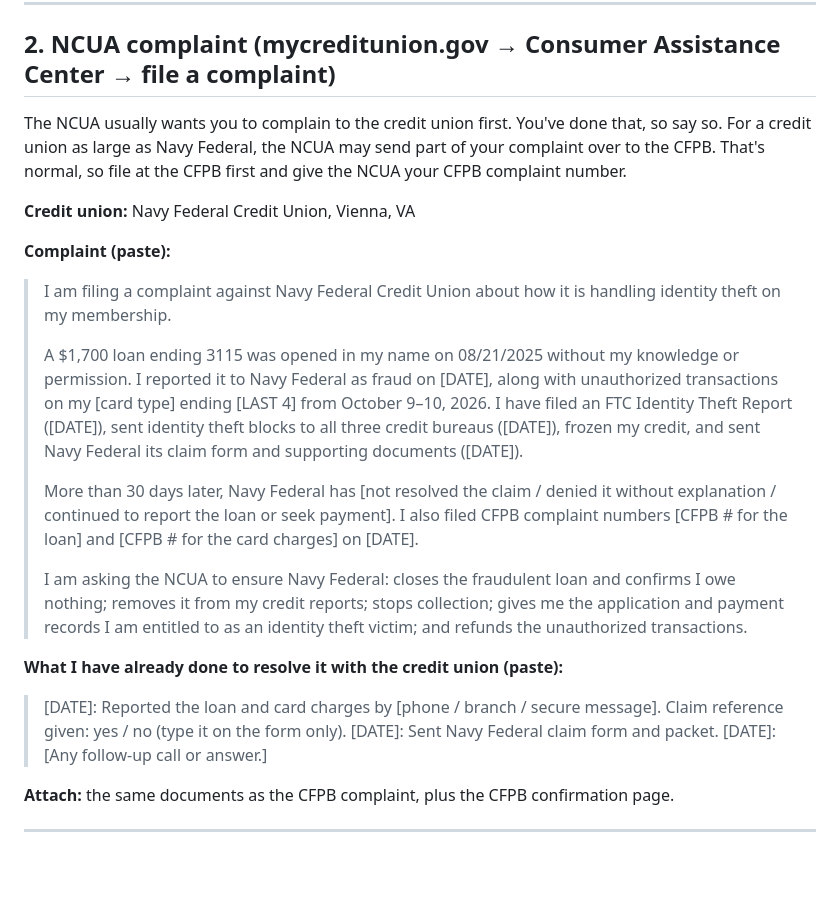
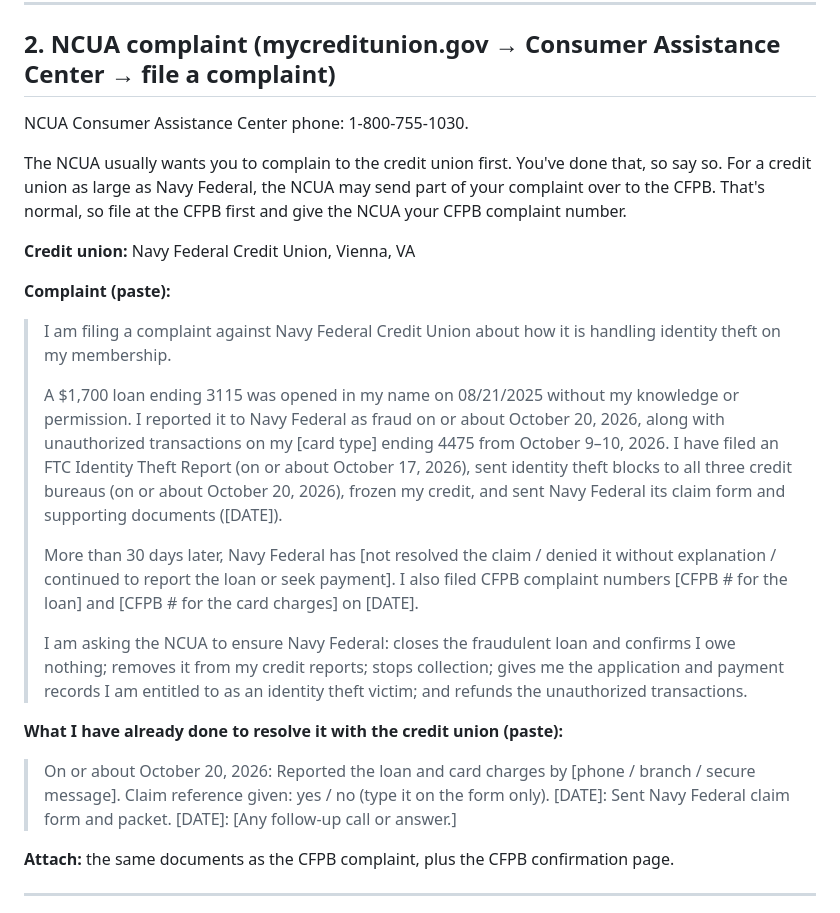
Before and after one commit to dabulyeez/Letsgetitdone, a Markdown page: cases/cfpb-ncua-complaints-draft.md, the part around one of its changes. Rendered like a GitHub page; blank space fills up the shorter version.

```diff
--- a/cases/cfpb-ncua-complaints-draft.md
+++ b/cases/cfpb-ncua-complaints-draft.md
@@ -69,6 +72,8 @@ Before you submit:
 
 ## 2. NCUA complaint (mycreditunion.gov → Consumer Assistance Center → file a complaint)
 
+NCUA Consumer Assistance Center phone: 1-800-755-1030.
+
 The NCUA usually wants you to complain to the credit union first. You've done that, so say so. For a credit union as large as Navy Federal, the NCUA may send part of your complaint over to the CFPB. That's normal, so file at the CFPB first and give the NCUA your CFPB complaint number.
 
 **Credit union:** Navy Federal Credit Union, Vienna, VA
@@ -77,7 +82,7 @@ The NCUA usually wants you to complain to the credit union first. You've done th
 
 > I am filing a complaint against Navy Federal Credit Union about how it is handling identity theft on my membership.
 >
-> A $1,700 loan ending 3115 was opened in my name on 08/21/2025 without my knowledge or permission. I reported it to Navy Federal as fraud on [DATE], along with unauthorized transactions on my [card type] ending [LAST 4] from October 9–10, 2026. I have filed an FTC Identity Theft Report ([DATE]), sent identity theft blocks to all three credit bureaus ([DATE]), frozen my credit, and sent Navy Federal its claim form and supporting documents ([DATE]).
+> A $1,700 loan ending 3115 was opened in my name on 08/21/2025 without my knowledge or permission. I reported it to Navy Federal as fraud on or about October 20, 2026, along with unauthorized transactions on my [card type] ending 4475 from October 9–10, 2026. I have filed an FTC Identity Theft Report (on or about October 17, 2026), sent identity theft blocks to all three credit bureaus (on or about October 20, 2026), frozen my credit, and sent Navy Federal its claim form and supporting documents ([DATE]).
 >
 > More than 30 days later, Navy Federal has [not resolved the claim / denied it without explanation / continued to report the loan or seek payment]. I also filed CFPB complaint numbers [CFPB # for the loan] and [CFPB # for the card charges] on [DATE].
 >
@@ -85,7 +90,7 @@ The NCUA usually wants you to complain to the credit union first. You've done th
 
 **What I have already done to resolve it with the credit union (paste):**
 
-> [DATE]: Reported the loan and card charges by [phone / branch / secure message]. Claim reference given: yes / no (type it on the form only).
+> On or about October 20, 2026: Reported the loan and card charges by [phone / branch / secure message]. Claim reference given: yes / no (type it on the form only).
 > [DATE]: Sent Navy Federal claim form and packet.
 > [DATE]: [Any follow-up call or answer.]
 
```
Also changed, not shown: other parts of cases/cfpb-ncua-complaints-draft.md (+8 -5 lines).
